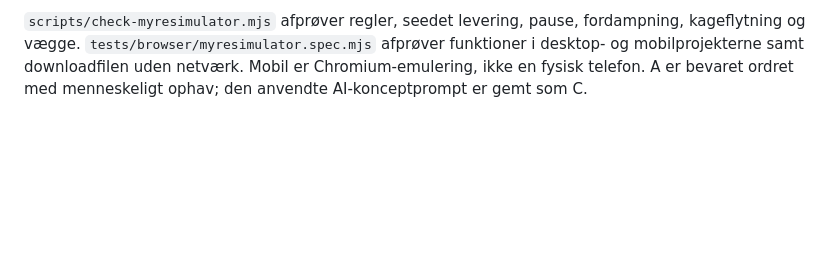
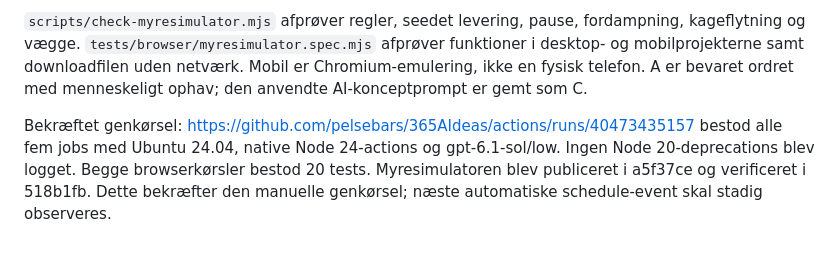
Before and after one commit to pelsebars/365AIdeas, a Markdown page: README.md, the part around the change. GitHub-like rendering; blank space fills up the shorter version.

Commit message:
Record verified recovery of the ant simulation cloud build

```diff
--- a/README.md
+++ b/README.md
@@ -137,3 +137,5 @@ Genkørsel 40473147435 kom forbi systemsocket-fejlen på Ubuntu 24.04. API’en
 Ren JavaScript-model på 64 × 40 felter og Canvas-rendering; ingen nye afhængigheder eller netværkskald. Hjemnavigation bruger en afstandstabel til tuen, mens søgende kun følger lokale retningsspor og tilfældig vandring. Det er en visuel forenkling, ikke en biologisk prognose. Overmalede myrer flyttes til nærmeste frie felt; afskårede bærere søger, indtil ruten åbnes. Ny kage vælges kun i områder, der kan nås fra tuen. Farveskalaen mættes før feltets maksimum. Selvstændig HTML indeholder hele appen og virker offline. Hjemlink kræver netværk i downloadudgaven.
 
 `scripts/check-myresimulator.mjs` afprøver regler, seedet levering, pause, fordampning, kageflytning og vægge. `tests/browser/myresimulator.spec.mjs` afprøver funktioner i desktop- og mobilprojekterne samt downloadfilen uden netværk. Mobil er Chromium-emulering, ikke en fysisk telefon. A er bevaret ordret med menneskeligt ophav; den anvendte AI-konceptprompt er gemt som C.
+
+Bekræftet genkørsel: https://github.com/pelsebars/365AIdeas/actions/runs/40473435157 bestod alle fem jobs med Ubuntu 24.04, native Node 24-actions og gpt-6.1-sol/low. Ingen Node 20-deprecations blev logget. Begge browserkørsler bestod 20 tests. Myresimulatoren blev publiceret i a5f37ce og verificeret i 518b1fb. Dette bekræfter den manuelle genkørsel; næste automatiske schedule-event skal stadig observeres.
```
